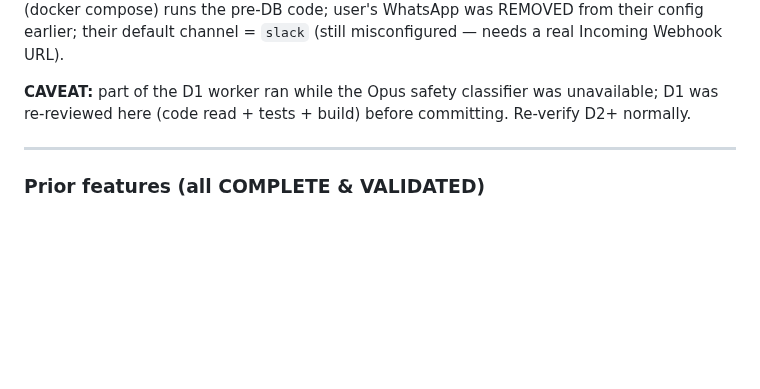
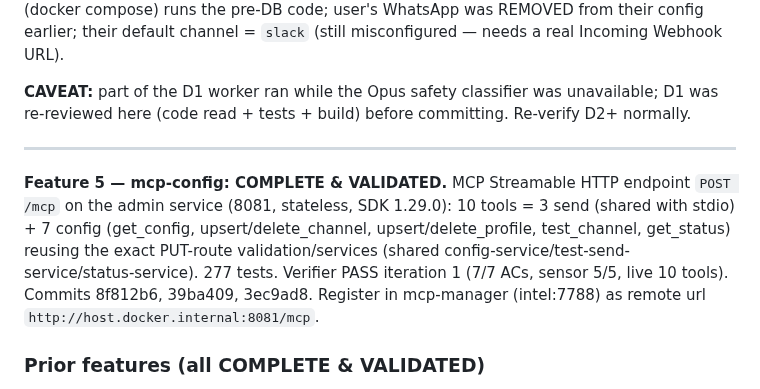
Before and after one commit to richardfcampos/notify-hub, a Markdown page: .specs/STATE.md, the part around the change. GitHub-like rendering; blank space fills up the shorter version.

Commit message:
docs(specs): handoff — mcp-config feature validated

```diff
--- a/.specs/STATE.md
+++ b/.specs/STATE.md
@@ -59,6 +59,8 @@ Ops done alongside: user default channel ntfy (live), Claude hook merged into ~/
 
 ---
 
+**Feature 5 — mcp-config: COMPLETE & VALIDATED.** MCP Streamable HTTP endpoint `POST /mcp` on the admin service (8081, stateless, SDK 1.29.0): 10 tools = 3 send (shared with stdio) + 7 config (get_config, upsert/delete_channel, upsert/delete_profile, test_channel, get_status) reusing the exact PUT-route validation/services (shared config-service/test-send-service/status-service). 277 tests. Verifier PASS iteration 1 (7/7 ACs, sensor 5/5, live 10 tools). Commits 8f812b6, 39ba409, 3ec9ad8. Register in mcp-manager (intel:7788) as remote url `http://host.docker.internal:8081/mcp`.
+
 ### Prior features (all COMPLETE & VALIDATED)
 
 **Phase:** Execute — IN PROGRESS. Tasks approved (24 tasks, 5 phases + Verifier). Scope = all (MVP + T22 WhatsApp + T24 webhook).
```
